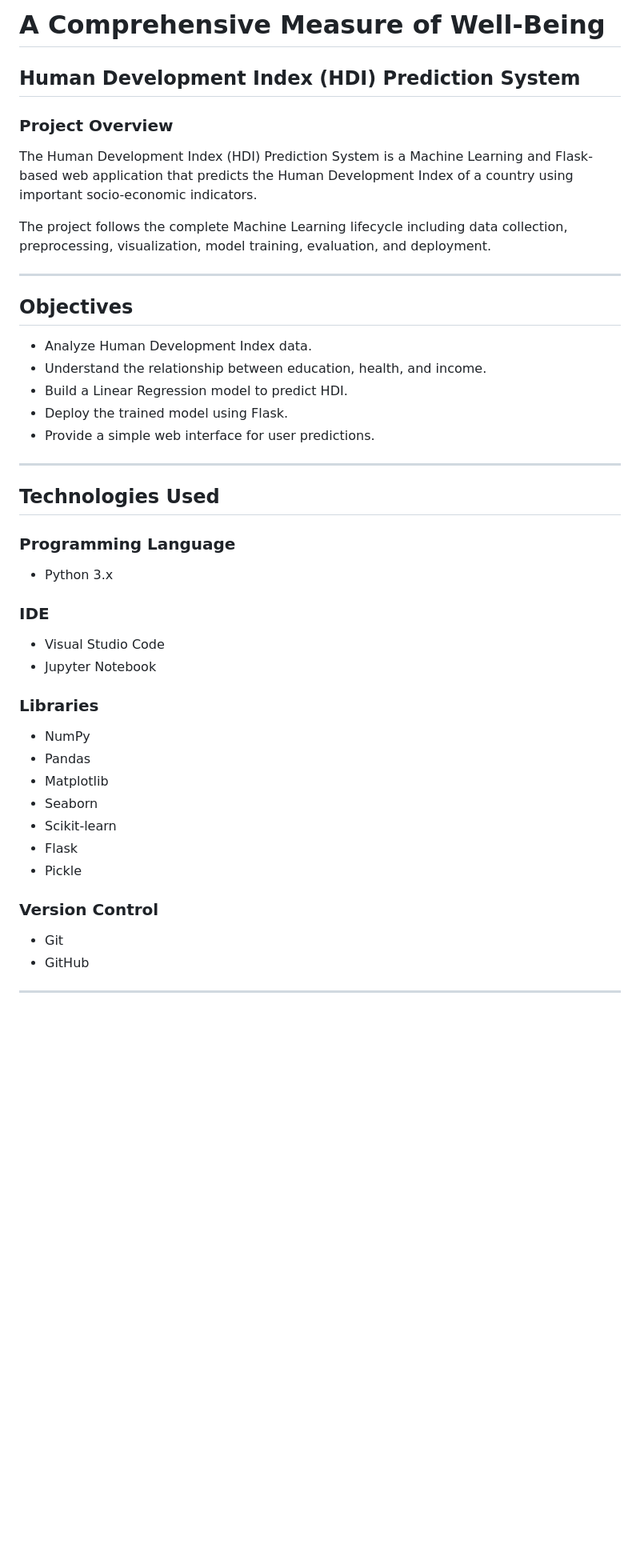
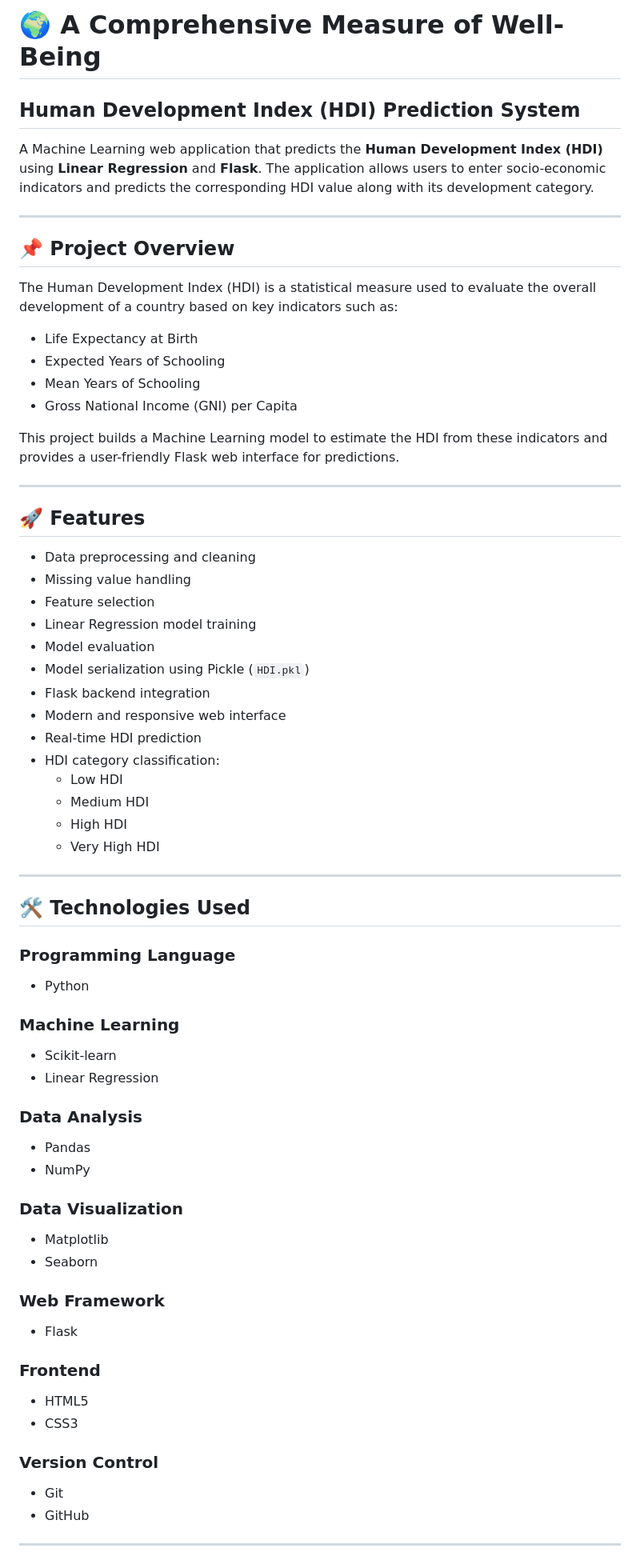
Before and after one commit to Krishnakamasani/A-Comprehensive-Measure-of-Well-Being, a Markdown page: README.md, the part around one of its changes. Shown at 80% size. Drawn GitHub-style; blank space fills up the shorter version.

```diff
--- a/README.md
+++ b/README.md
@@ -1,48 +1,68 @@
-# A Comprehensive Measure of Well-Being
+# 🌍 A Comprehensive Measure of Well-Being
 
 ## Human Development Index (HDI) Prediction System
 
-### Project Overview
-
-The Human Development Index (HDI) Prediction System is a Machine Learning and Flask-based web application that predicts the Human Development Index of a country using important socio-economic indicators.
-
-The project follows the complete Machine Learning lifecycle including data collection, preprocessing, visualization, model training, evaluation, and deployment.
+A Machine Learning web application that predicts the **Human Development Index (HDI)** using **Linear Regression** and **Flask**. The application allows users to enter socio-economic indicators and predicts the corresponding HDI value along with its development category.
 
 ---
 
-## Objectives
+## 📌 Project Overview
 
-- Analyze Human Development Index data.
-- Understand the relationship between education, health, and income.
-- Build a Linear Regression model to predict HDI.
-- Deploy the trained model using Flask.
-- Provide a simple web interface for user predictions.
+The Human Development Index (HDI) is a statistical measure used to evaluate the overall development of a country based on key indicators such as:
+
+- Life Expectancy at Birth
+- Expected Years of Schooling
+- Mean Years of Schooling
+- Gross National Income (GNI) per Capita
+
+This project builds a Machine Learning model to estimate the HDI from these indicators and provides a user-friendly Flask web interface for predictions.
 
 ---
 
-## Technologies Used
+## 🚀 Features
+
+- Data preprocessing and cleaning
+- Missing value handling
+- Feature selection
+- Linear Regression model training
+- Model evaluation
+- Model serialization using Pickle (`HDI.pkl`)
+- Flask backend integration
+- Modern and responsive web interface
+- Real-time HDI prediction
+- HDI category classification:
+  - Low HDI
+  - Medium HDI
+  - High HDI
+  - Very High HDI
+
+---
+
+## 🛠️ Technologies Used
 
 ### Programming Language
+- Python
 
-- Python 3.x
+### Machine Learning
+- Scikit-learn
+- Linear Regression
 
-### IDE
+### Data Analysis
+- Pandas
+- NumPy
 
-- Visual Studio Code
-- Jupyter Notebook
-
-### Libraries
-
-- NumPy
-- Pandas
+### Data Visualization
 - Matplotlib
 - Seaborn
-- Scikit-learn
+
+### Web Framework
 - Flask
-- Pickle
+
+### Frontend
+- HTML5
+- CSS3
 
 ### Version Control
-
 - Git
 - GitHub
 
```
Also changed, not shown: other parts of README.md (+124 -154 lines).
